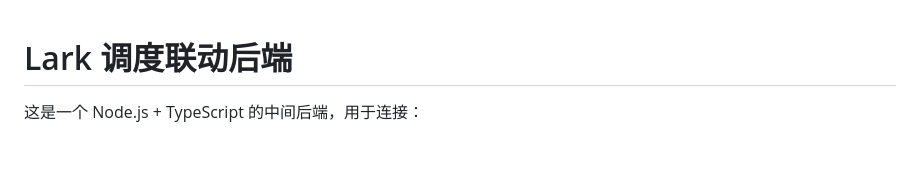
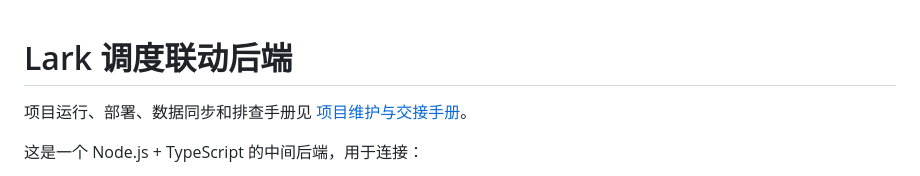
Before and after one commit to yandubing-art/yandubing, a Markdown page: README.md, the part around the change. GitHub-like rendering; blank space fills up the shorter version.

```diff
--- a/README.md
+++ b/README.md
@@ -1,4 +1,6 @@
 # Lark 调度联动后端
+
+项目运行、部署、数据同步和排查手册见 [项目维护与交接手册](docs/项目维护与交接手册.md)。
 
 这是一个 Node.js + TypeScript 的中间后端，用于连接：
 
```
Also changed, not shown: docs/项目维护与交接手册.md (added, +150 -0 lines).
